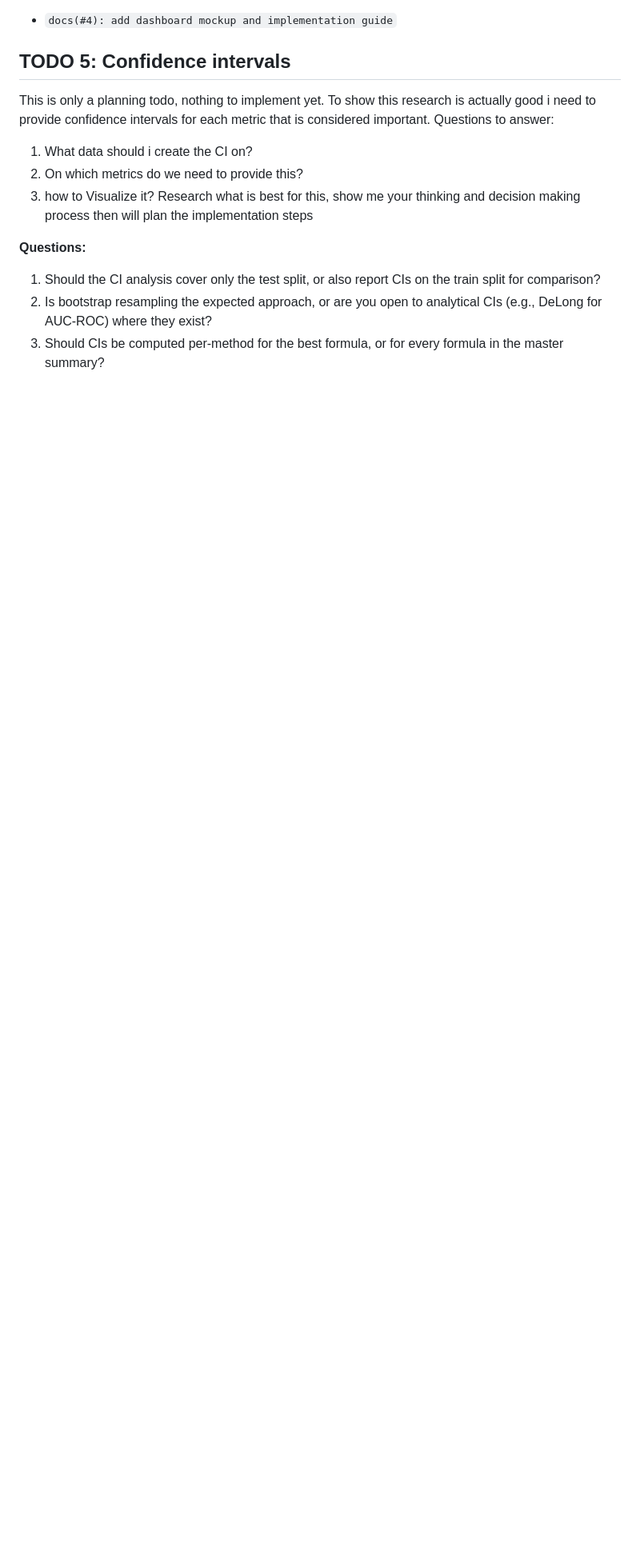
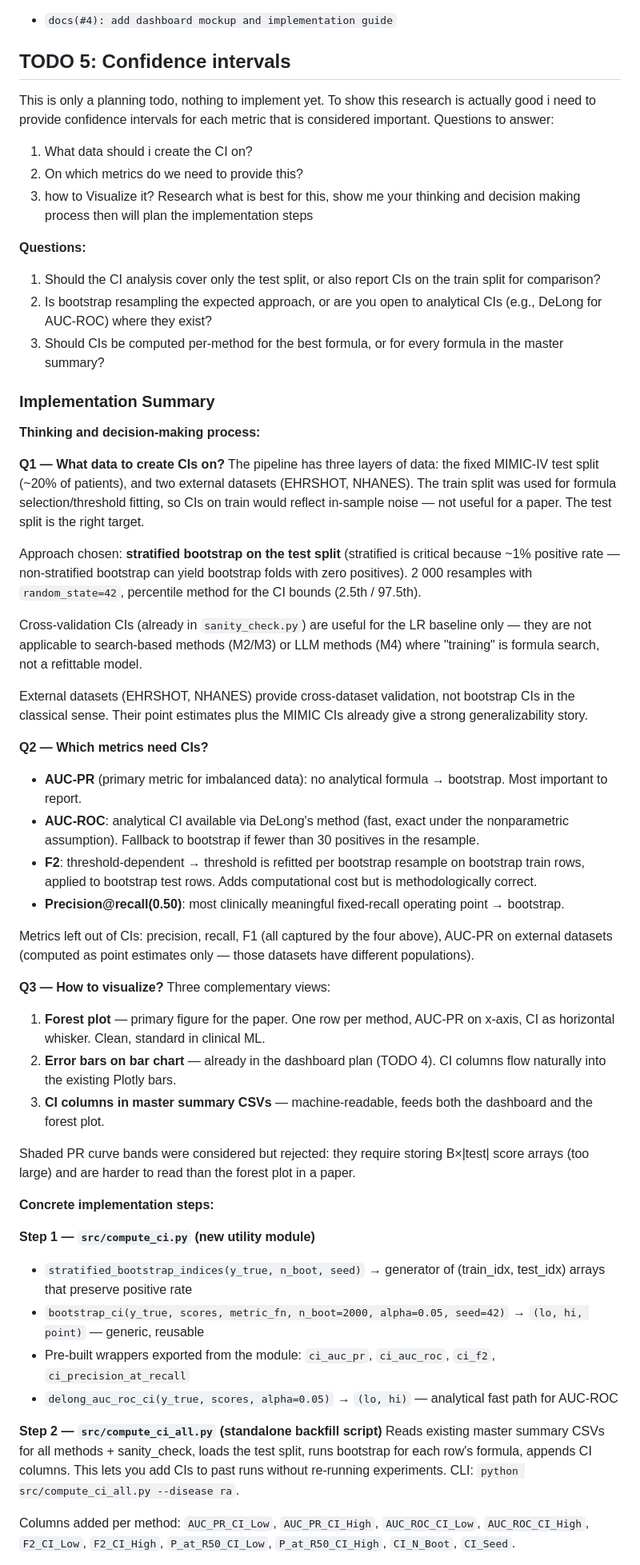
Before and after one commit to ofekvs18/UnderGradProject, a Markdown page: TODO.md, the part around one of its changes. Shown at 80% size. GitHub-like rendering; blank space fills up the shorter version.

Commit message:
docs(#5): add confidence interval planning and implementation guide
Research and decision rationale for CI methodology: stratified bootstrap
on test split for AUC-PR/F2/P@R50, DeLong analytical CI for AUC-ROC.
Five-step plan covering compute_ci.py utility, backfill script, forward
integration into method scripts, forest plot, and dashboard error bars.

```diff
--- a/TODO.md
+++ b/TODO.md
@@ -130,3 +130,46 @@ Research what is best for this, show me your thinking and decision making proces
 1. Should the CI analysis cover only the test split, or also report CIs on the train split for comparison?
 2. Is bootstrap resampling the expected approach, or are you open to analytical CIs (e.g., DeLong for AUC-ROC) where they exist?
 3. Should CIs be computed per-method for the best formula, or for every formula in the master summary?
+
+### Implementation Summary
+
+**Thinking and decision-making process:**
+
+**Q1 — What data to create CIs on?**
+The pipeline has three layers of data: the fixed MIMIC-IV test split (~20% of patients), and two external datasets (EHRSHOT, NHANES). The train split was used for formula selection/threshold fitting, so CIs on train would reflect in-sample noise — not useful for a paper. The test split is the right target.
+
+Approach chosen: **stratified bootstrap on the test split** (stratified is critical because ~1% positive rate — non-stratified bootstrap can yield bootstrap folds with zero positives). 2 000 resamples with `random_state=42`, percentile method for the CI bounds (2.5th / 97.5th).
+
+Cross-validation CIs (already in `sanity_check.py`) are useful for the LR baseline only — they are not applicable to search-based methods (M2/M3) or LLM methods (M4) where "training" is formula search, not a refittable model.
+
+External datasets (EHRSHOT, NHANES) provide cross-dataset validation, not bootstrap CIs in the classical sense. Their point estimates plus the MIMIC CIs already give a strong generalizability story.
+
+**Q2 — Which metrics need CIs?**
+- **AUC-PR** (primary metric for imbalanced data): no analytical formula → bootstrap. Most important to report.
+- **AUC-ROC**: analytical CI available via DeLong's method (fast, exact under the nonparametric assumption). Fallback to bootstrap if fewer than 30 positives in the resample.
+- **F2**: threshold-dependent → threshold is refitted per bootstrap resample on bootstrap train rows, applied to bootstrap test rows. Adds computational cost but is methodologically correct.
+- **Precision@recall(0.50)**: most clinically meaningful fixed-recall operating point → bootstrap.
+
+Metrics left out of CIs: precision, recall, F1 (all captured by the four above), AUC-PR on external datasets (computed as point estimates only — those datasets have different populations).
+
+**Q3 — How to visualize?**
+Three complementary views:
+1. **Forest plot** — primary figure for the paper. One row per method, AUC-PR on x-axis, CI as horizontal whisker. Clean, standard in clinical ML.
+2. **Error bars on bar chart** — already in the dashboard plan (TODO 4). CI columns flow naturally into the existing Plotly bars.
+3. **CI columns in master summary CSVs** — machine-readable, feeds both the dashboard and the forest plot.
+
+Shaded PR curve bands were considered but rejected: they require storing B×|test| score arrays (too large) and are harder to read than the forest plot in a paper.
+
+**Concrete implementation steps:**
+
+**Step 1 — `src/compute_ci.py` (new utility module)**
+- `stratified_bootstrap_indices(y_true, n_boot, seed)` → generator of (train_idx, test_idx) arrays that preserve positive rate
+- `bootstrap_ci(y_true, scores, metric_fn, n_boot=2000, alpha=0.05, seed=42)` → `(lo, hi, point)` — generic, reusable
+- Pre-built wrappers exported from the module: `ci_auc_pr`, `ci_auc_roc`, `ci_f2`, `ci_precision_at_recall`
+- `delong_auc_roc_ci(y_true, scores, alpha=0.05)` → `(lo, hi)` — analytical fast path for AUC-ROC
+
+**Step 2 — `src/compute_ci_all.py` (standalone backfill script)**
+Reads existing master summary CSVs for all methods + sanity_check, loads the test split, runs bootstrap for each row's formula, appends CI columns. This lets you add CIs to past runs without re-running experiments. CLI: `python src/compute_ci_all.py --disease ra`.
+
+Columns added per method: `AUC_PR_CI_Low`, `AUC_PR_CI_High`, `AUC_ROC_CI_Low`, `AUC_ROC_CI_High`, `F2_CI_Low`, `F2_CI_High`, `P_at_R50_CI_Low`, `P_at_R50_CI_High`, `CI_N_Boot`, `CI_Seed`.
+
```
Also changed, not shown: other parts of TODO.md (+20 -0 lines).
